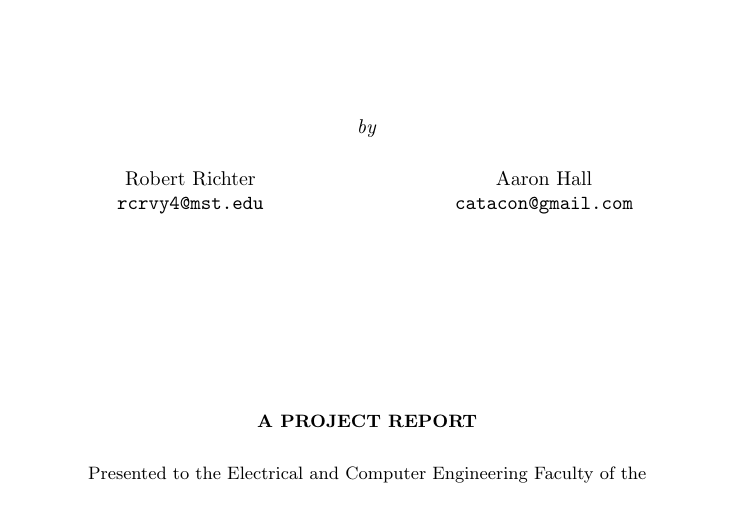
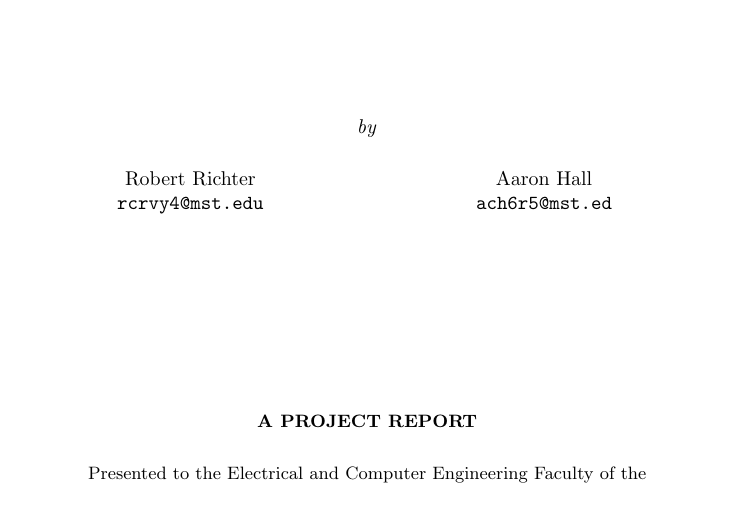
Before and after one commit to Cantido/vehiclehud, a LaTeX document (doc/report/report.tex, which reads doc/report/cover.tex): part of page 1 of 11, cut so that both start at the same text. Compiled offline with pdfLaTeX.

Commit message:
Update Aaron's email address

```diff
--- a/doc/report/cover.tex
+++ b/doc/report/cover.tex
@@ -12,7 +12,7 @@ Robert Richter\\
 \columnbreak
 
 Aaron Hall\\
-\texttt{catacon@gmail.com}
+\texttt{ach6r5@mst.ed}
 \end{multicols}
 
 \vspace{3 cm}
```
